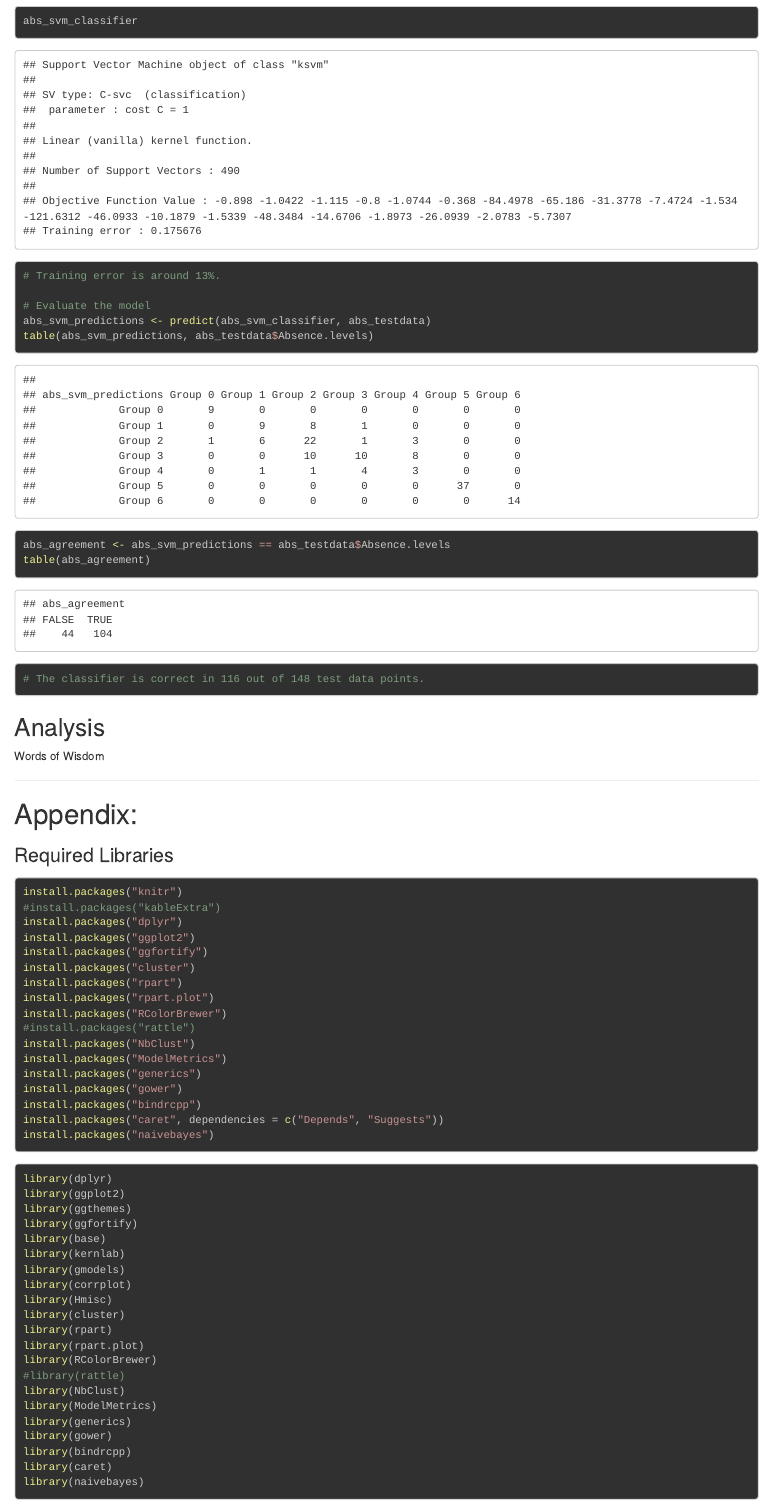
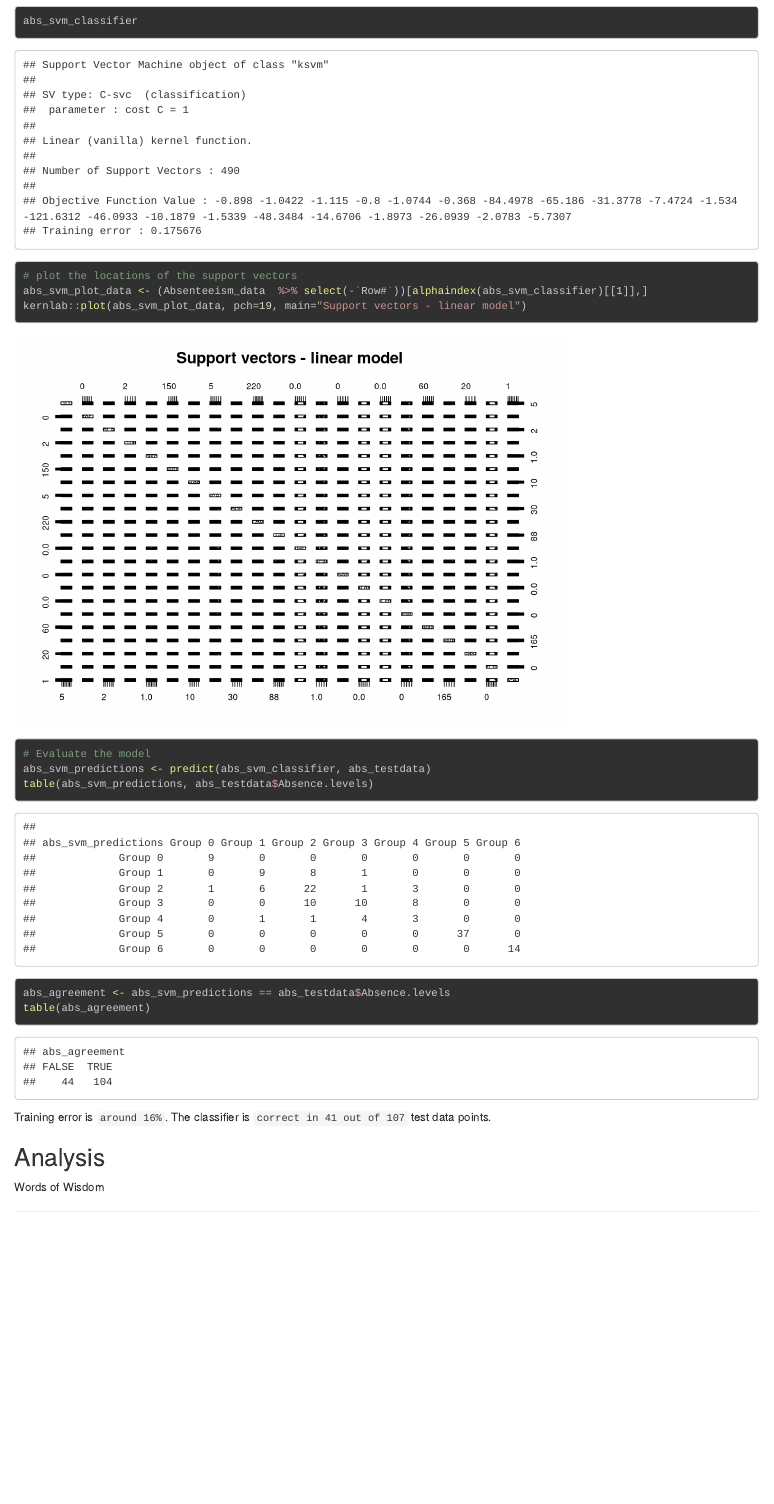
Before and after one commit to outcastgeek/ANLY530_Group1ClassProject, an R Markdown document (ANLY530_Group1ClassProject.Rmd): the page in a window 1100 px wide, from 8740 px down. Rendered offline with R 4.5, knitr and Pandoc, with nearby package versions; some code elsewhere in the file could not run offline; long lines of code are wrapped.

Commit message:
Added SVM + Tweaks

````diff
--- a/ANLY530_Group1ClassProject.Rmd
+++ b/ANLY530_Group1ClassProject.Rmd
@@ -67,6 +67,9 @@ Let us start by [Prepping] and [Loading the Data Sheets]
 ```{r svmClassification, warning=FALSE}
 ```
 
+Training error is `around 16%`.
+The classifier is `correct in 41 out of 107` test data points.
+
 ## Analysis
 
 Words of Wisdom
--- a/R/ANLY530_Group1ClassProject_Chunks.R
+++ b/R/ANLY530_Group1ClassProject_Chunks.R
@@ -287,9 +287,12 @@ abs_testdata %>% dim()
 
 # Train an SVM classifier
 abs_svm_classifier <- ksvm(Absence.levels ~ ., data = abs_traindata, kernel = "vanilladot")
+
 abs_svm_classifier
 
-# Training error is around 13%.
+# plot the locations of the support vectors
+abs_svm_plot_data <- (Absenteeism_data  %>% select(-`Row#`))[alphaindex(abs_svm_classifier)[[1]],]
+kernlab::plot(abs_svm_plot_data, pch=19, main="Support vectors - linear model")
 
 # Evaluate the model
 abs_svm_predictions <- predict(abs_svm_classifier, abs_testdata)
````
Also changed, not shown: ANLY530_Group1ClassProject.html, R/ANLY530_Group1ClassProject_Chunks.R (2 more changed lines).
